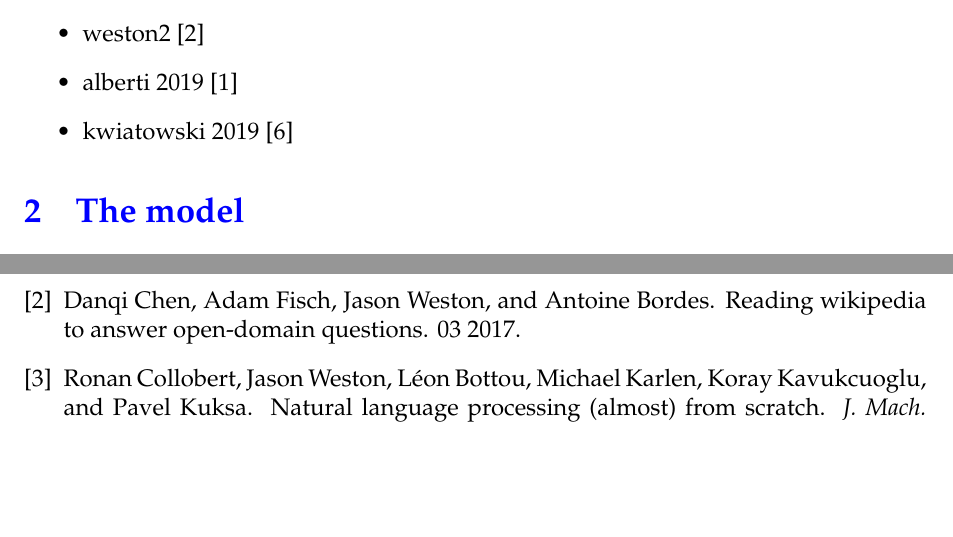
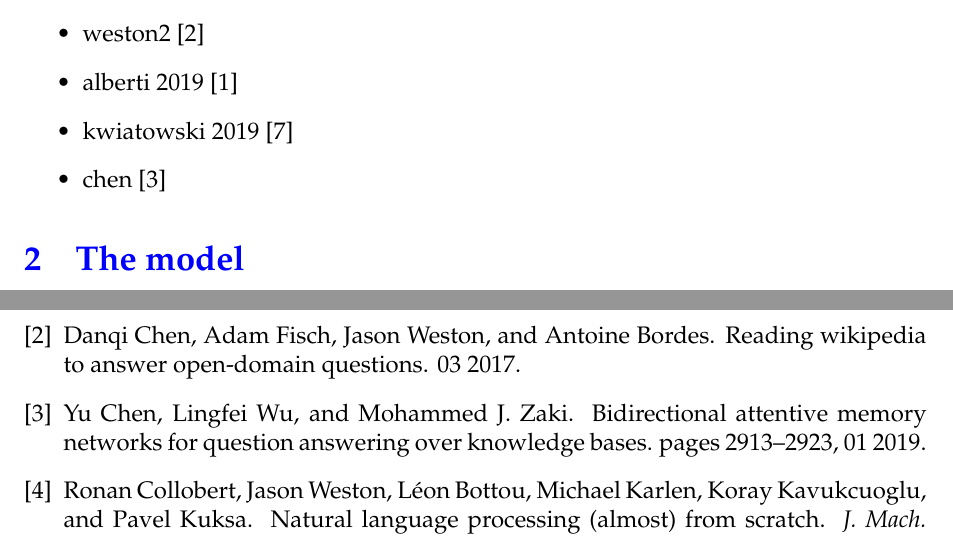
Before and after one commit to GabrieleB93/question-answering, a LaTeX document (report/main.tex, which reads report/references.bib): two parts of page 3 of 4, joined at a grey line, cut so that both start at the same text, the shorter picture padded with empty space. The pictures show the PDF file report/main.pdf that the author committed with the source.

Commit message:
added more sources

```diff
--- a/report/main.tex
+++ b/report/main.tex
@@ -180,6 +180,7 @@ All references:
   \item weston2~\cite{weston-reading}
   \item alberti 2019~\cite{alberti}
   \item kwiatowski 2019~\cite{kwiatowski}
+  \item chen~\cite{chen}
 \end{itemize}
 
 %%%%%%%%%%%%%%%%%%%%%%%%%%%%%%%%%%%%%%%%%%%%%%%%%%%%%%%%%%%%%%%%%%
--- a/report/references.bib
+++ b/report/references.bib
@@ -74,3 +74,11 @@ year	= {2019},
 URL	= {https://tomkwiat.users.x20web.corp.google.com/papers/natural-questions/main-1455-kwiatkowski.pdf},
 journal	= {Transactions of the Association of Computational Linguistics}
 }
+@inproceedings{chen,
+author = {Chen, Yu and Wu, Lingfei and J. Zaki, Mohammed},
+year = {2019},
+month = {01},
+pages = {2913-2923},
+title = {Bidirectional Attentive Memory Networks for Question Answering over Knowledge Bases},
+doi = {10.18653/v1/N19-1299}
+}
```
Also changed, not shown: report/main.bbl, report/main.pdf, sources/Bidirectional Attentive Memory Networks for Question Answering over Knowledge Bases.pdf (added), 4 other files.
